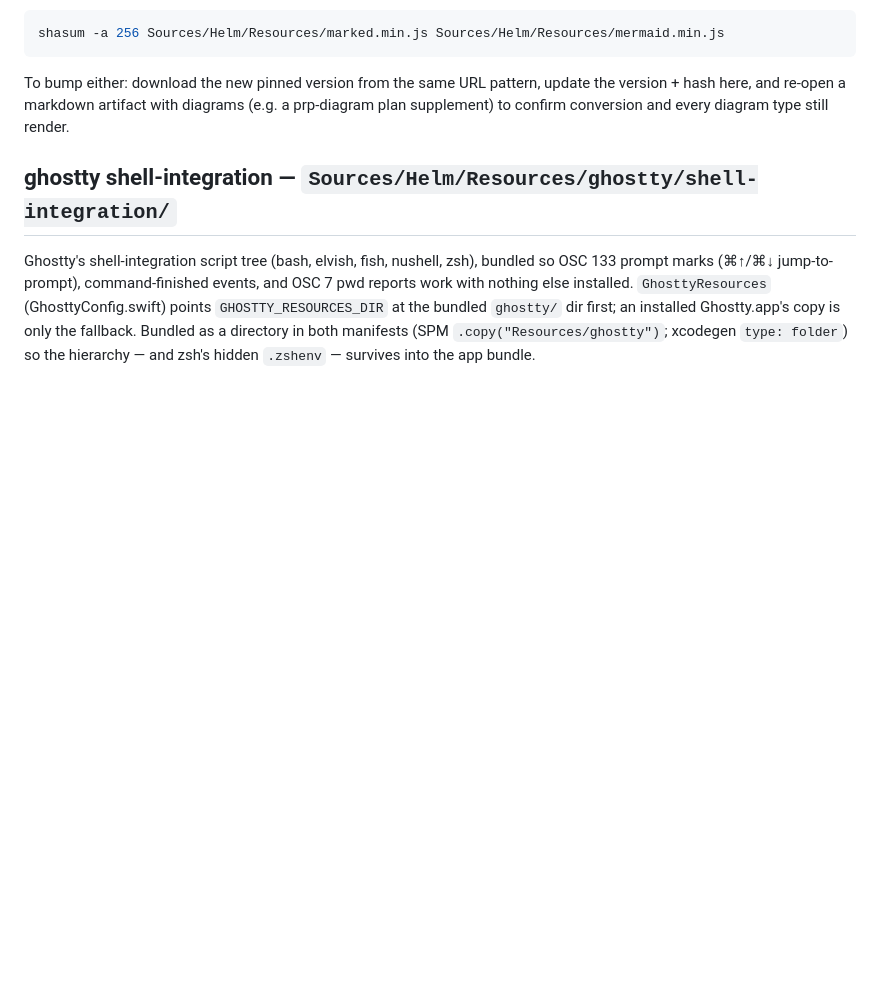
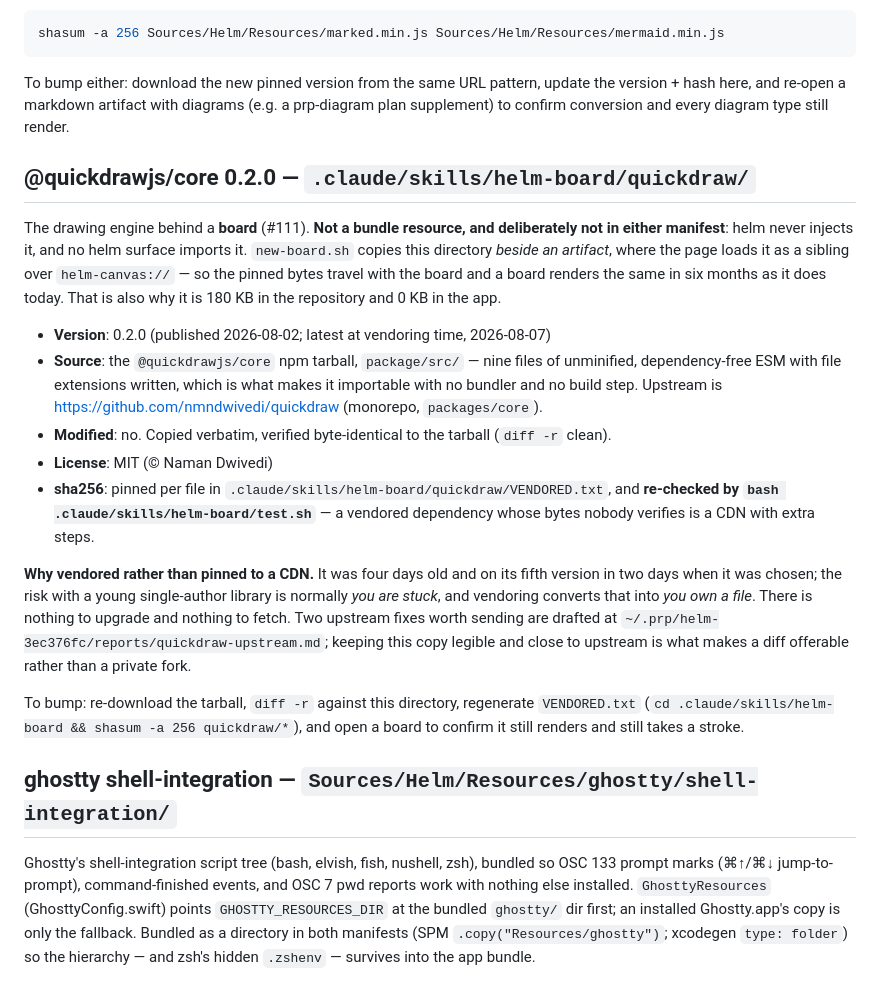
Before and after one commit to Wirasm/helm, a Markdown page: docs/VENDORED.md, the part around the change. Drawn GitHub-style; blank space fills up the shorter version.

Commit message:
docs(canvas): record the board's gate, its vendored engine and the surface a page can claim

```diff
--- a/docs/VENDORED.md
+++ b/docs/VENDORED.md
@@ -48,6 +48,36 @@ To bump either: download the new pinned version from the same URL pattern,
 update the version + hash here, and re-open a markdown artifact with diagrams
 (e.g. a prp-diagram plan supplement) to confirm conversion and every diagram
 type still render.
+
+## @quickdrawjs/core 0.2.0 — `.claude/skills/helm-board/quickdraw/`
+
+The drawing engine behind a **board** (#111). **Not a bundle resource, and deliberately not in
+either manifest**: helm never injects it, and no helm surface imports it. `new-board.sh` copies
+this directory *beside an artifact*, where the page loads it as a sibling over
+`helm-canvas://` — so the pinned bytes travel with the board and a board renders the same in six
+months as it does today. That is also why it is 180 KB in the repository and 0 KB in the app.
+
+- **Version**: 0.2.0 (published 2026-08-02; latest at vendoring time, 2026-08-07)
+- **Source**: the `@quickdrawjs/core` npm tarball, `package/src/` — nine files of unminified,
+  dependency-free ESM with file extensions written, which is what makes it importable with no
+  bundler and no build step. Upstream is <https://github.com/nmndwivedi/quickdraw>
+  (monorepo, `packages/core`).
+- **Modified**: no. Copied verbatim, verified byte-identical to the tarball (`diff -r` clean).
+- **License**: MIT (© Naman Dwivedi)
+- **sha256**: pinned per file in `.claude/skills/helm-board/quickdraw/VENDORED.txt`, and
+  **re-checked by `bash .claude/skills/helm-board/test.sh`** — a vendored dependency whose bytes
+  nobody verifies is a CDN with extra steps.
+
+**Why vendored rather than pinned to a CDN.** It was four days old and on its fifth version in
+two days when it was chosen; the risk with a young single-author library is normally *you are
+stuck*, and vendoring converts that into *you own a file*. There is nothing to upgrade and
+nothing to fetch. Two upstream fixes worth sending are drafted at
+`~/.prp/helm-3ec376fc/reports/quickdraw-upstream.md`; keeping this copy legible and close to
+upstream is what makes a diff offerable rather than a private fork.
+
+To bump: re-download the tarball, `diff -r` against this directory, regenerate `VENDORED.txt`
+(`cd .claude/skills/helm-board && shasum -a 256 quickdraw/*`), and open a board to confirm it
+still renders and still takes a stroke.
 
 ## ghostty shell-integration — `Sources/Helm/Resources/ghostty/shell-integration/`
 
```
Also changed, not shown: AGENTS.md (+15 -0 lines), 1 other file.
